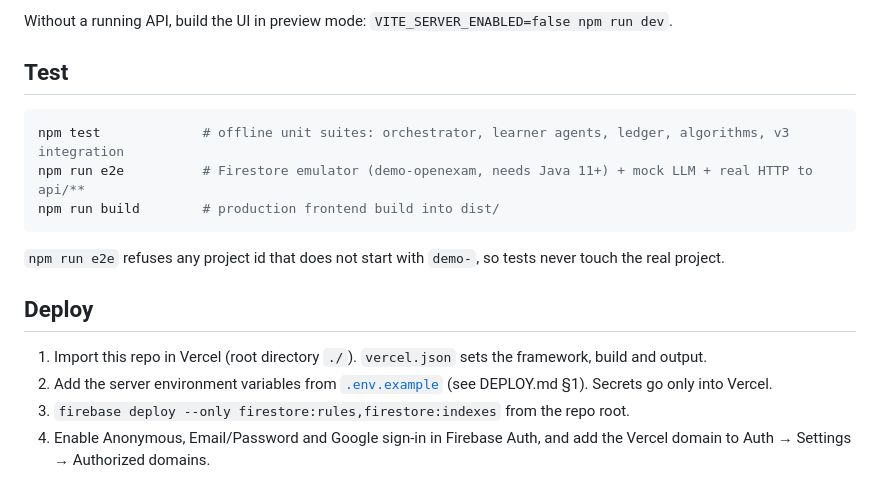
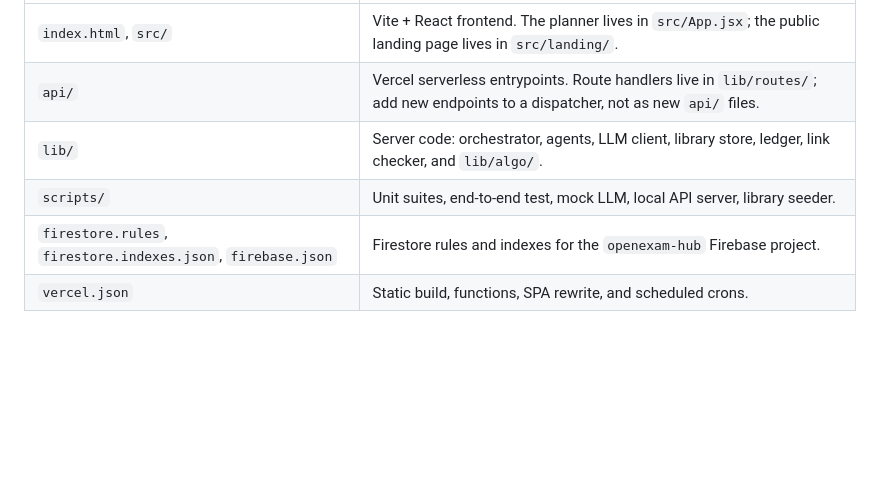
Before and after one commit to JadissEL/openexam-hub, a Markdown page: README.md, the part around one of its changes. Drawn GitHub-style; blank space fills up the shorter version.

````diff
--- a/README.md
+++ b/README.md
@@ -35,18 +92,6 @@ npm run dev          # frontend on http://localhost:5173, /api proxied to :3001
-Without a running API, build the UI in preview mode: `VITE_SERVER_ENABLED=false npm run dev`.
-
-## Test
-
-```bash
-npm test             # offline unit suites: orchestrator, learner agents, ledger, algorithms, v3 integration
-npm run e2e          # Firestore emulator (demo-openexam, needs Java 11+) + mock LLM + real HTTP to api/**
-npm run build        # production frontend build into dist/
-```
-
-`npm run e2e` refuses any project id that does not start with `demo-`, so tests never touch the real project.
-
-## Deploy
-
-1. Import this repo in Vercel (root directory `./`). `vercel.json` sets the framework, build and output.
-2. Add the server environment variables from [`.env.example`](.env.example) (see DEPLOY.md §1). Secrets go only into Vercel.
-3. `firebase deploy --only firestore:rules,firestore:indexes` from the repo root.
-4. Enable Anonymous, Email/Password and Google sign-in in Firebase Auth, and add the Vercel domain to Auth → Settings → Authorized domains.
+| `index.html`, `src/` | Vite + React frontend. The planner lives in `src/App.jsx`; the public landing page lives in `src/landing/`. |
+| `api/` | Vercel serverless entrypoints. Route handlers live in `lib/routes/`; add new endpoints to a dispatcher, not as new `api/` files. |
+| `lib/` | Server code: orchestrator, agents, LLM client, library store, ledger, link checker, and `lib/algo/`. |
+| `scripts/` | Unit suites, end-to-end test, mock LLM, local API server, library seeder. |
+| `firestore.rules`, `firestore.indexes.json`, `firebase.json` | Firestore rules and indexes for the `openexam-hub` Firebase project. |
+| `vercel.json` | Static build, functions, SPA rewrite, and scheduled crons. |
````
Also changed, not shown: other parts of README.md (+83 -26 lines), CODE_OF_CONDUCT.md (added, +83 -0 lines), CONTRIBUTING.md (added, +68 -0 lines), docs/screenshots/desktop-landing.png (added), docs/screenshots/desktop-library.png, docs/screenshots/mobile-landing.png (added), docs/screenshots/mobile-practice.png (deleted), 4 other files.
